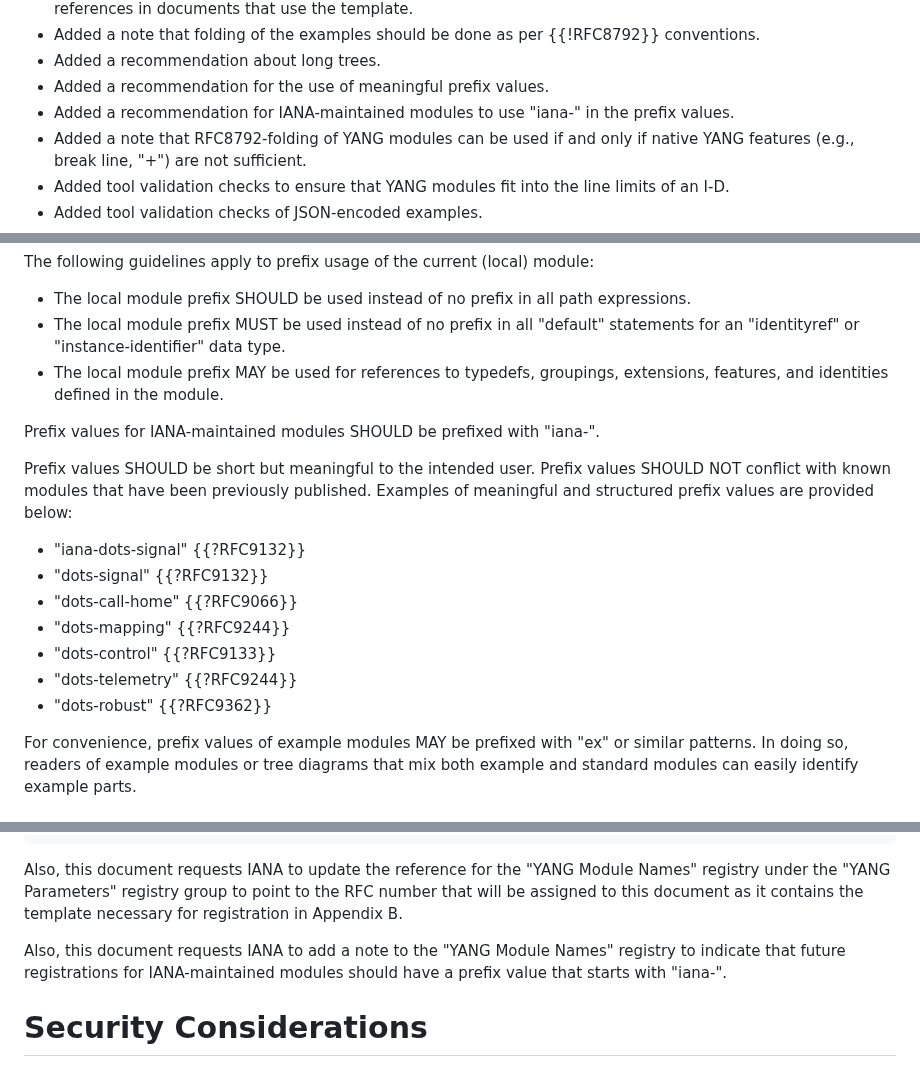
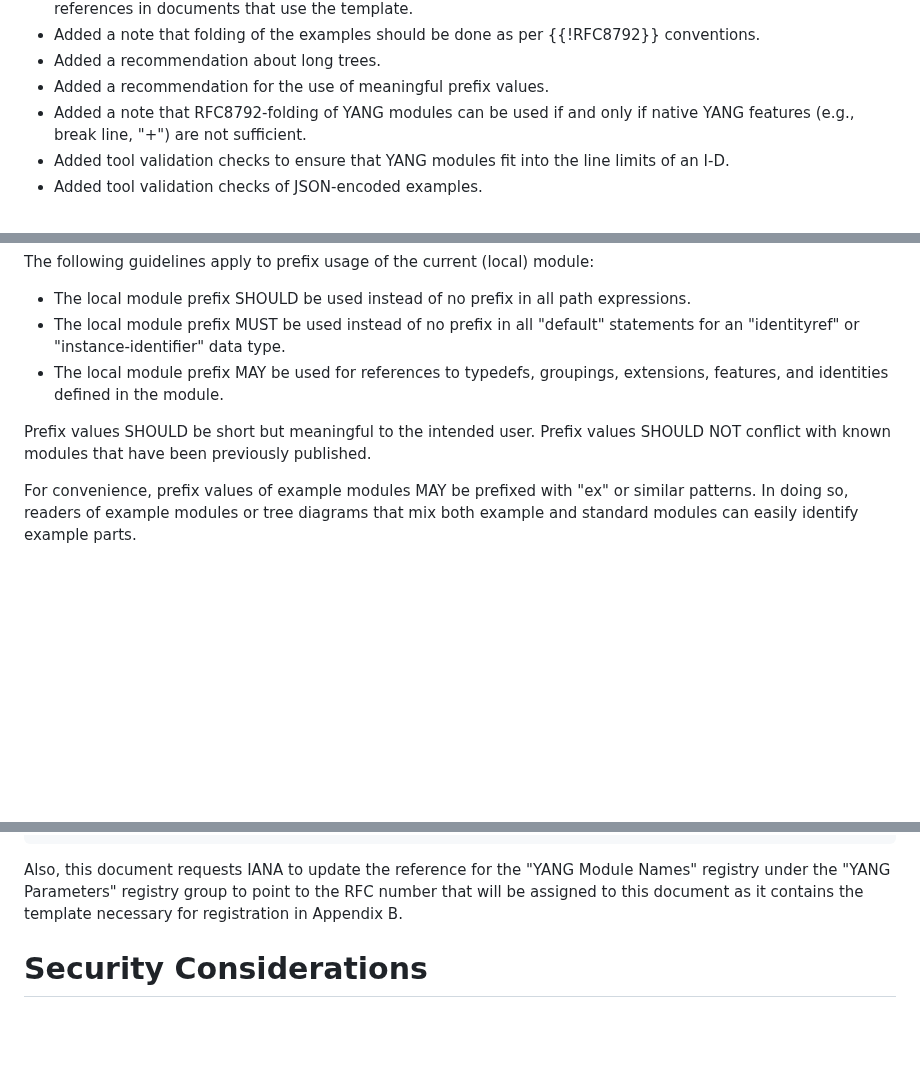
Before and after one commit to rgwilton/rfc8407bis, a Markdown page: draft-ietf-netmod-rfc8407bis.md, 3 parts joined by grey strips. Rendered like a GitHub page; blank space fills up the shorter version.

```diff
--- a/draft-ietf-netmod-rfc8407bis.md
+++ b/draft-ietf-netmod-rfc8407bis.md
@@ -210,7 +210,6 @@ informative:
    - Added a note that folding of the examples should be done as per {{!RFC8792}} conventions.
    - Added a recommendation about long trees.
    - Added a recommendation for the use of meaningful prefix values.
-   - Added a recommendation for IANA-maintained modules to use "iana-" in the prefix values.
    - Added a note that RFC8792-folding of YANG modules can be used if and only if native YANG features (e.g., break line, "+") are not sufficient.
    - Added tool validation checks to ensure that YANG modules fit into the line limits of an I-D.
    - Added tool validation checks of JSON-encoded examples.
@@ -794,18 +793,7 @@ module:
 * The local module prefix MUST be used instead of no prefix in all "default" statements for an "identityref" or "instance-identifier" data type.
 * The local module prefix MAY be used for references to typedefs, groupings, extensions, features, and identities defined in the module.
 
-Prefix values for IANA-maintained modules SHOULD be prefixed with "iana-".
-
 Prefix values SHOULD be short but meaningful to the intended user. Prefix values SHOULD NOT conflict with known modules that have been previously published.
-Examples of meaningful and structured prefix values are provided below:
-
-+ "iana-dots-signal" {{?RFC9132}}
-+ "dots-signal"  {{?RFC9132}}
-+ "dots-call-home" {{?RFC9066}}
-+ "dots-mapping" {{?RFC9244}}
-+ "dots-control" {{?RFC9133}}
-+ "dots-telemetry" {{?RFC9244}}
-+ "dots-robust" {{?RFC9362}}
 
 For convenience, prefix values of example modules MAY be prefixed with "ex"
 or similar patterns. In doing so, readers of example modules or tree diagrams
@@ -2964,8 +2952,6 @@ the "YANG Module Names" registry under the "YANG Parameters" registry group
 to point to the RFC number that will be assigned to this document as it contains the template necessary
 for registration in Appendix B.
 
-Also, this document requests IANA to add a note to the "YANG Module Names" registry
-to indicate that future registrations for IANA-maintained modules should have a prefix value that starts with "iana-".
 
 #  Security Considerations
 
```
